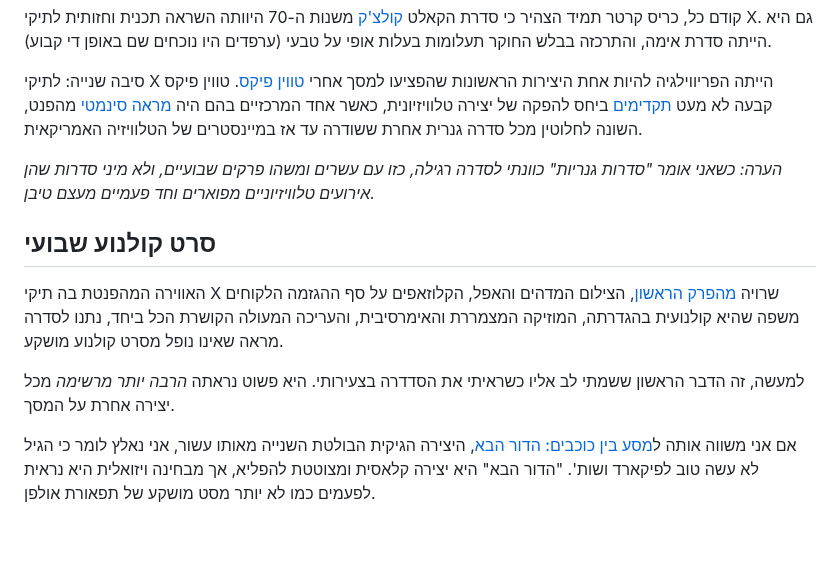
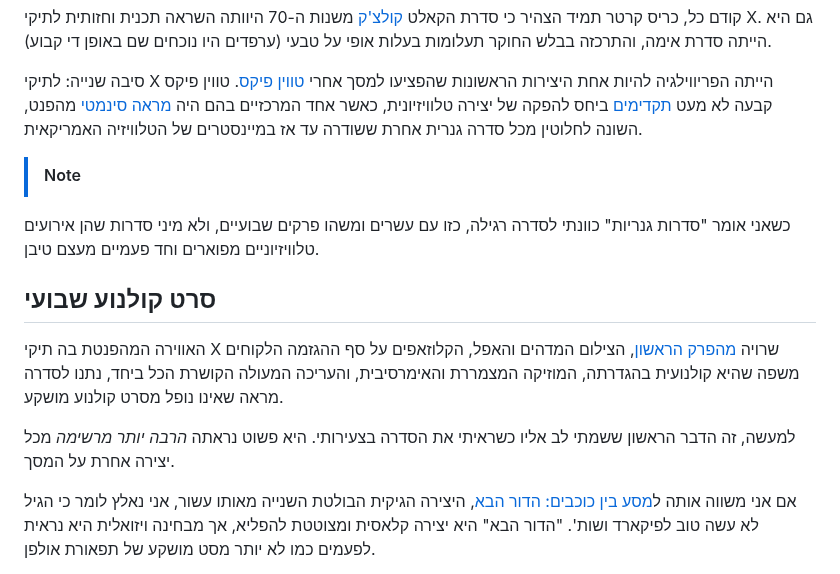
Before and after one commit to aizenimr/frustrated-writer, a Markdown page: content/post/2026-04-08-בחזרה-לתיקים-באפילה.md, the part around the change. GitHub-like rendering; blank space fills up the shorter version.

```diff
--- a/content/post/2026-04-08-בחזרה-לתיקים-באפילה.md
+++ b/content/post/2026-04-08-בחזרה-לתיקים-באפילה.md
@@ -61,11 +61,12 @@ comments: true
 
 סיבה שנייה: לתיקי X הייתה הפריווילגיה להיות אחת היצירות הראשונות שהפציעו למסך אחרי [טווין פיקס](https://twinpeaks.fandom.com/wiki/Twin_Peaks). טווין פיקס קבעה לא מעט [תקדימים](https://www.looper.com/166157/how-twin-peaks-changed-tv-and-no-one-noticed/) ביחס להפקה של יצירה טלוויזיונית, כאשר אחד המרכזיים בהם היה [מראה סינמטי](https://www.dazeddigital.com/artsandculture/article/35841/1/how-twin-peaks-set-the-standard-for-tv-aesthetics) מהפנט, השונה לחלוטין מכל סדרה גנרית אחרת ששודרה עד אז במיינסטרים של הטלוויזיה האמריקאית.
 
-*הערה: כשאני אומר "סדרות גנריות" כוונתי לסדרה רגילה, כזו עם עשרים ומשהו פרקים שבועיים, ולא מיני סדרות שהן אירועים טלוויזיוניים מפוארים וחד פעמיים מעצם טיבן.*
+> [!NOTE]
+כשאני אומר "סדרות גנריות" כוונתי לסדרה רגילה, כזו עם עשרים ומשהו פרקים שבועיים, ולא מיני סדרות שהן אירועים טלוויזיוניים מפוארים וחד פעמיים מעצם טיבן.
 ## סרט קולנוע שבועי
 האווירה המהפנטת בה תיקי X שרויה [מהפרק הראשון](https://x-files.fandom.com/wiki/Pilot_(The_X-Files)), הצילום המדהים והאפל, הקלוזאפים על סף ההגזמה הלקוחים משפה שהיא קולנועית בהגדרתה, המוזיקה המצמררת והאימרסיבית, והעריכה המעולה הקושרת הכל ביחד, נתנו לסדרה מראה שאינו נופל מסרט קולנוע מושקע.
 
-למעשה, זה הדבר הראשון ששמתי לב אליו כשראיתי את הסדדרה בצעירותי. היא פשוט נראתה *הרבה יותר מרשימה* מכל יצירה אחרת על המסך.
+למעשה, זה הדבר הראשון ששמתי לב אליו כשראיתי את הסדרה בצעירותי. היא פשוט נראתה *הרבה יותר מרשימה* מכל יצירה אחרת על המסך.
 
 אם אני משווה אותה ל[מסע בין כוכבים: הדור הבא](https://memory-alpha.fandom.com/wiki/Star_Trek:_The_Next_Generation), היצירה הגיקית הבולטת השנייה מאותו עשור, אני נאלץ לומר כי הגיל לא עשה טוב לפיקארד ושות'. "הדור הבא" היא יצירה קלאסית ומצוטטת להפליא, אך מבחינה ויזואלית היא נראית לפעמים כמו לא יותר מסט מושקע של תפאורת אולפן.
 
```
